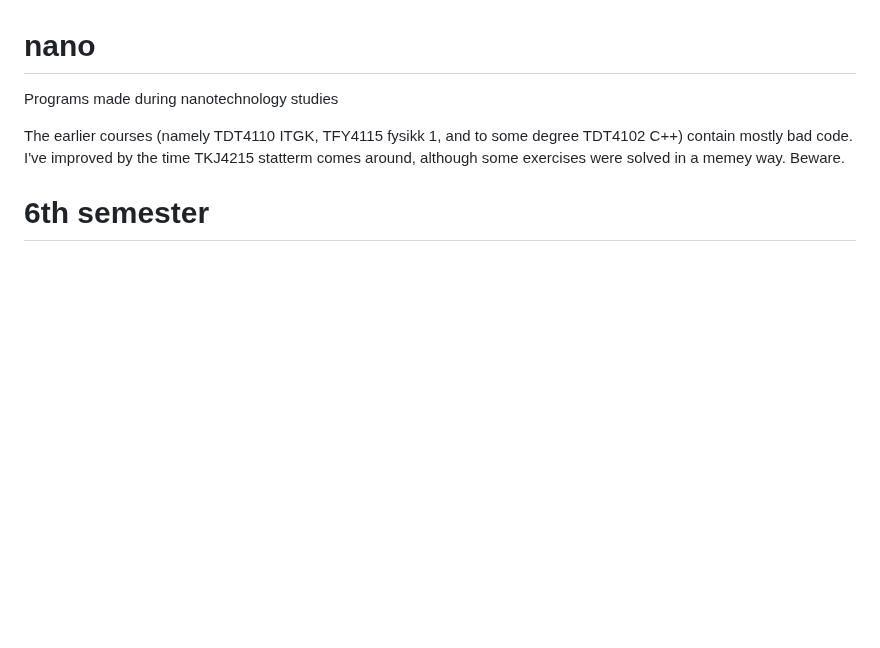
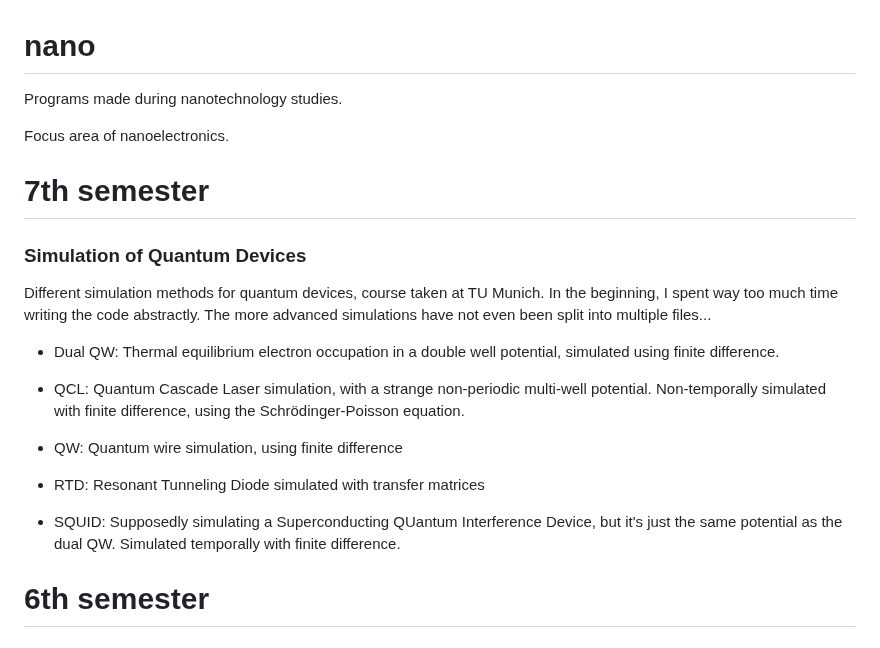
Before and after one commit to viljarjf/nano, a Markdown page: README.md, the part around the change. Drawn GitHub-style; blank space fills up the shorter version.

Commit message:
Update readme
Add 7th semester, and remove the cringe header

```diff
--- a/README.md
+++ b/README.md
@@ -1,9 +1,24 @@
 # nano
-Programs made during nanotechnology studies
+Programs made during nanotechnology studies.
 
+Focus area of nanoelectronics.
 
-The earlier courses (namely TDT4110 ITGK, TFY4115 fysikk 1, and to some degree TDT4102 C++) contain mostly bad code.
-I've improved by the time TKJ4215 statterm comes around, although some exercises were solved in a memey way. Beware.
+# 7th semester
+
+### Simulation of Quantum Devices
+
+Different simulation methods for quantum devices, course taken at TU Munich.
+In the beginning, I spent way too much time writing the code abstractly. The more advanced simulations have not even been split into multiple files...
+
+- Dual QW: Thermal equilibrium electron occupation in a double well potential, simulated using finite difference.
+
+- QCL: Quantum Cascade Laser simulation, with a strange non-periodic multi-well potential. Non-temporally simulated with finite difference, using the Schrödinger-Poisson equation.
+
+- QW: Quantum wire simulation, using finite difference
+
+- RTD: Resonant Tunneling Diode simulated with transfer matrices
+
+- SQUID: Supposedly simulating a Superconducting QUantum Interference Device, but it's just the same potential as the dual QW. Simulated temporally with finite difference.
 
 # 6th semester
 
```
